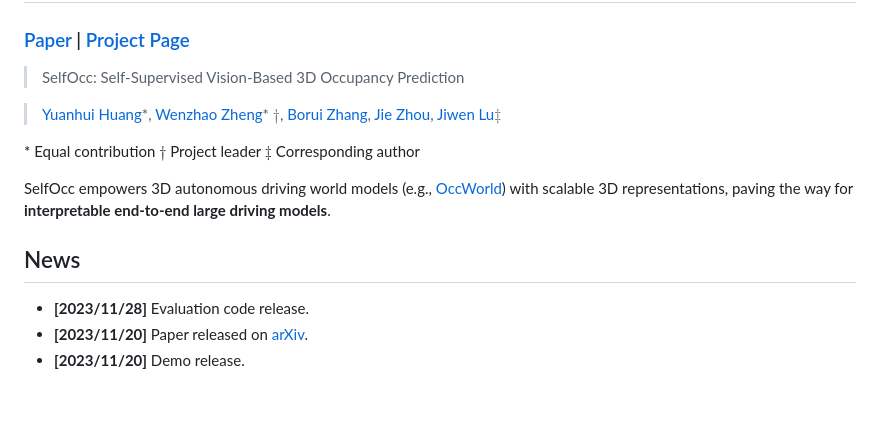
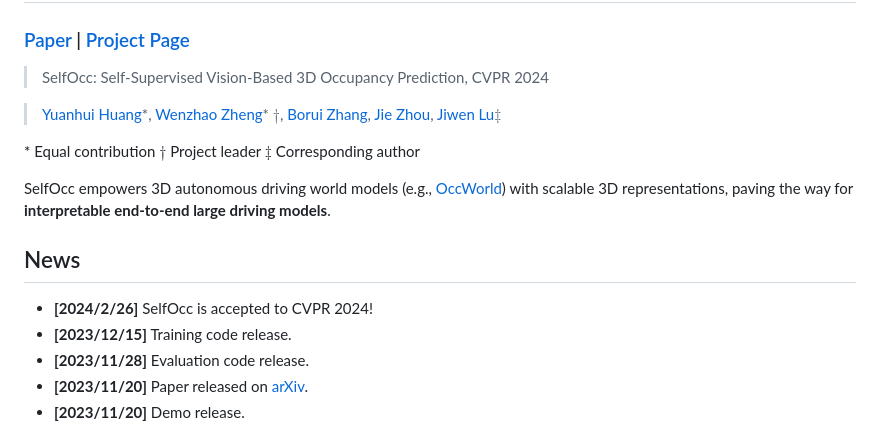
Before and after one commit to huang-yh/SelfOcc, a Markdown page: README.md, the part around the change. Rendered like a GitHub page; blank space fills up the shorter version.

Commit message:
accepted to CVPR 2024

```diff
--- a/README.md
+++ b/README.md
@@ -1,7 +1,7 @@
 # SelfOcc: Self-Supervised Vision-Based 3D Occupancy Prediction
 ### [Paper](https://arxiv.org/pdf/2311.12754)  | [Project Page](https://huang-yh.github.io/SelfOcc/)
 
-> SelfOcc: Self-Supervised Vision-Based 3D Occupancy Prediction
+> SelfOcc: Self-Supervised Vision-Based 3D Occupancy Prediction, CVPR 2024
 
 > [Yuanhui Huang](https://scholar.google.com/citations?hl=zh-CN&user=LKVgsk4AAAAJ)*, [Wenzhao Zheng](https://wzzheng.net/)\* $\dagger$, [Borui Zhang](https://boruizhang.site/), [Jie Zhou](https://scholar.google.com/citations?user=6a79aPwAAAAJ&hl=en&authuser=1), [Jiwen Lu](http://ivg.au.tsinghua.edu.cn/Jiwen_Lu/)$\ddagger$
 
@@ -10,6 +10,8 @@
 SelfOcc empowers 3D autonomous driving world models (e.g., [OccWorld](https://github.com/wzzheng/OccWorld)) with scalable 3D representations, paving the way for **interpretable end-to-end large driving models**.
 
 ## News
+- **[2024/2/26]** SelfOcc is accepted to CVPR 2024!
+- **[2023/12/15]** Training code release.
 - **[2023/11/28]** Evaluation code release.
 - **[2023/11/20]** Paper released on [arXiv](https://arxiv.org/abs/2311.12754).
 - **[2023/11/20]** Demo release.
```
